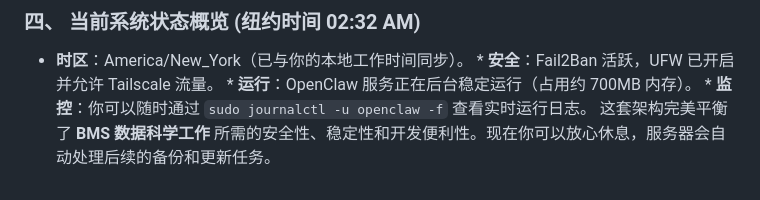
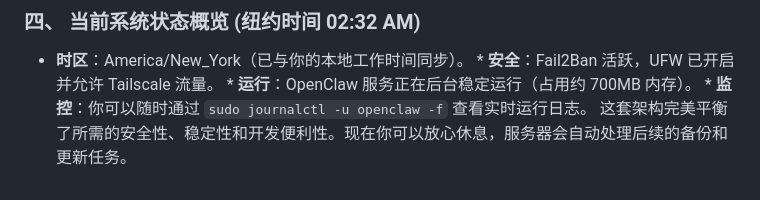
Before and after one commit to TIMHX/openclaw-backup, a Markdown page: README.md, the part around the change. Rendered like a GitHub page.

Commit message:
Simplify architecture description in README
Removed specific mention of 'BMS 数据科学工作' for a more general statement.

```diff
--- a/README.md
+++ b/README.md
@@ -15,4 +15,4 @@ https://www.youtube.com/watch?v=40SnEd1RWUU
 `/home/xing/backups/openclaw`。
 ### 四、 当前系统状态概览 (纽约时间 02:32 AM)
 * **时区**：America/New_York（已与你的本地工作时间同步）。 * **安全**：Fail2Ban 活跃，UFW 已开启并允许 Tailscale 流量。 * **运行**：OpenClaw 服务正在后台稳定运行（占用约 700MB 内存）。 * **监控**：你可以随时通过 `sudo journalctl -u openclaw -f` 查看实时运行日志。
-这套架构完美平衡了 **BMS 数据科学工作** 所需的安全性、稳定性和开发便利性。现在你可以放心休息，服务器会自动处理后续的备份和更新任务。
+这套架构完美平衡了所需的安全性、稳定性和开发便利性。现在你可以放心休息，服务器会自动处理后续的备份和更新任务。
```
